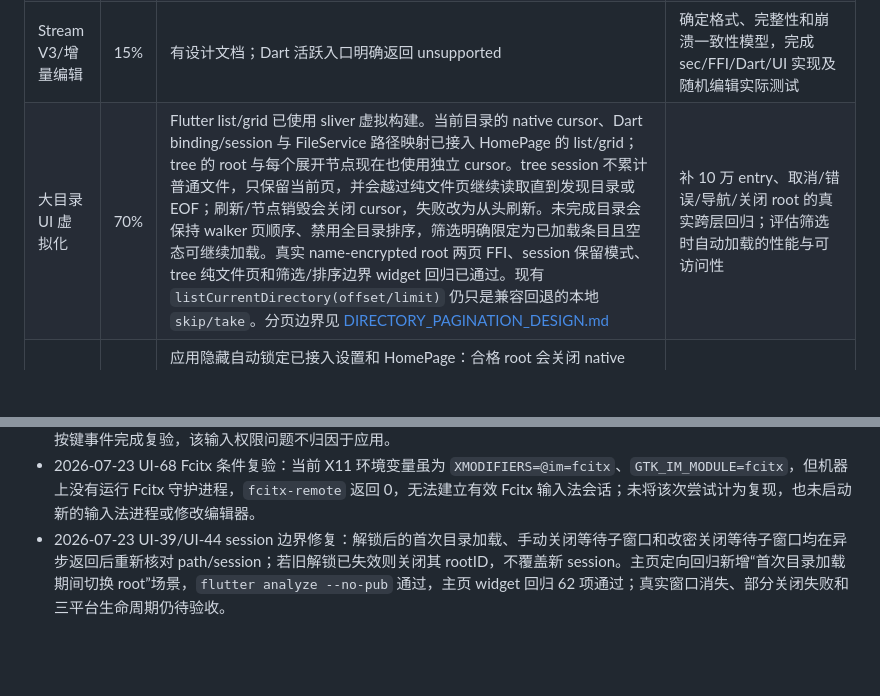
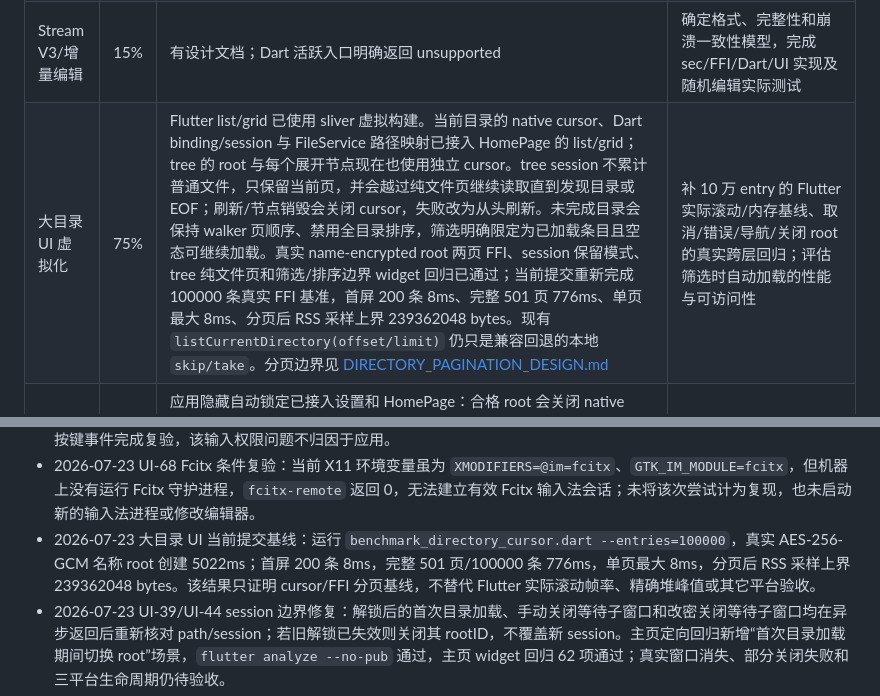
Before and after one commit to RelicOfTesla/safe_disk, a Markdown page: docs/TODO.md, 2 parts joined by grey strips. GitHub-like rendering; blank space fills up the shorter version.

Commit message:
docs: refresh directory ui benchmark

```diff
--- a/docs/TODO.md
+++ b/docs/TODO.md
@@ -61,7 +61,7 @@
 | 安全记事本 | 95% | 状态/controller 与 UI 分区已拆分；编辑、加密草稿、剪贴板监视、broker 冲突及远程子窗口均有测试，Linux 已实测原生窗口。主/子窗口打开均传递 16 MiB 文本上限，已知大小在解密前拒绝，未知大小仍由 broker 读取后拒绝并清零临时字节；主页 widget 覆盖两种入口不解密也不创建子窗口。 | 补三平台桌面键盘/关闭/系统剪贴板 E2E、未知大小读取的可验证内存边界、流式大文件编辑策略和平台压力测试 |
 | 图片浏览器 | 92% | JPEG/PNG/GIF/BMP/WebP 真实 codec 与渲染、GIF 动画识别、缩放旋转、键盘翻页、重试、64 MiB/100 MP 资源边界、异步竞态清零和只读子窗口 lease 均有自动化测试；真实 FFI 验证中文加密目录 WebP，Linux 已实测跨 engine PNG | 三平台真实窗口键盘/手势 E2E、超大图片内存压力与平台 codec 差异验收 |
 | Stream V3/增量编辑 | 15% | 有设计文档；Dart 活跃入口明确返回 unsupported | 确定格式、完整性和崩溃一致性模型，完成 sec/FFI/Dart/UI 实现及随机编辑实际测试 |
-| 大目录 UI 虚拟化 | 70% | Flutter list/grid 已使用 sliver 虚拟构建。当前目录的 native cursor、Dart binding/session 与 FileService 路径映射已接入 HomePage 的 list/grid；tree 的 root 与每个展开节点现在也使用独立 cursor。tree session 不累计普通文件，只保留当前页，并会越过纯文件页继续读取直到发现目录或 EOF；刷新/节点销毁会关闭 cursor，失败改为从头刷新。未完成目录会保持 walker 页顺序、禁用全目录排序，筛选明确限定为已加载条目且空态可继续加载。真实 name-encrypted root 两页 FFI、session 保留模式、tree 纯文件页和筛选/排序边界 widget 回归已通过。现有 `listCurrentDirectory(offset/limit)` 仍只是兼容回退的本地 `skip/take`。分页边界见 [DIRECTORY_PAGINATION_DESIGN.md](design/DIRECTORY_PAGINATION_DESIGN.md) | 补 10 万 entry、取消/错误/导航/关闭 root 的真实跨层回归；评估筛选时自动加载的性能与可访问性 |
+| 大目录 UI 虚拟化 | 75% | Flutter list/grid 已使用 sliver 虚拟构建。当前目录的 native cursor、Dart binding/session 与 FileService 路径映射已接入 HomePage 的 list/grid；tree 的 root 与每个展开节点现在也使用独立 cursor。tree session 不累计普通文件，只保留当前页，并会越过纯文件页继续读取直到发现目录或 EOF；刷新/节点销毁会关闭 cursor，失败改为从头刷新。未完成目录会保持 walker 页顺序、禁用全目录排序，筛选明确限定为已加载条目且空态可继续加载。真实 name-encrypted root 两页 FFI、session 保留模式、tree 纯文件页和筛选/排序边界 widget 回归已通过；当前提交重新完成 100000 条真实 FFI 基准，首屏 200 条 8ms、完整 501 页 776ms、单页最大 8ms、分页后 RSS 采样上界 239362048 bytes。现有 `listCurrentDirectory(offset/limit)` 仍只是兼容回退的本地 `skip/take`。分页边界见 [DIRECTORY_PAGINATION_DESIGN.md](design/DIRECTORY_PAGINATION_DESIGN.md) | 补 10 万 entry 的 Flutter 实际滚动/内存基线、取消/错误/导航/关闭 root 的真实跨层回归；评估筛选时自动加载的性能与可访问性 |
 | 自动锁定与密钥缓存超时 | 92% | 应用隐藏自动锁定已接入设置和 HomePage：合格 root 会关闭 native session、目录 cursor、应用内剪贴板和 broker 能力，历史保留；native 内容窗口在自动锁定前会按 token 确认并安全落草稿。bridge 在原生关闭前可逆冻结 broker 并等待已接受保存，成功后才撤销能力；关闭失败或保存排空期间窗口集合变化会取消预处理、恢复仍存活 lease 并保留 root。子窗口 endpoint 对重复锁定请求复用同一准备结果，并拒绝竞争请求。自动、手动结束会话和改密关闭按 root session 使用同一 FIFO gate，并在执行点重新验证 session。per-root TTL 已接入设置、独立活动时钟和同一关闭路径，且有 tracker/Home/设置页定向测试。broker/controller 已覆盖脏文档和活动写入的关闭判定 | Home 与子窗口协议的重解锁/手动关闭主动竞态、真实窗口消失与部分关闭失败、真实 FFI 与三平台 `hidden`/`paused`/TTL 验收 |
 | KDF 成本动态校准 | 22% | 当前 `keyStrengthMs` 仅被各 KDF 粗略映射。阶段 A 已将受控的“新建目录默认派生档位”接入设置、主页和创建对话框：非法持久化值回退，用户可在本次创建中覆盖，且不会修改已有 root。改密前置缺口也已修复：Argon2id、scrypt、PBKDF2 在 staged 配置中严格继承原生成本参数并只更新 salt；缺参数失败关闭且不提交配置。边界和验证见 [KDF_CALIBRATION_DESIGN.md](design/KDF_CALIBRATION_DESIGN.md)。这不是设备校准，尚无 sec/FFI 校准实现，也不会声称毫秒值是实测耗时。 | 按设备目标耗时完成真正校准、算法参数/内存上限、防 DoS、取消与跨设备测试 |
 | 文件排序/过滤/批量操作 | 92% | 当前目录筛选、目录优先排序、批量文件复制/剪切/粘贴/导出/删除已实现；批量冲突支持仅此项/全部应用，取消、失败和未处理项保留重试，并有结构化结果面板 | 超大目录分页排序、真实桌面大批次与跨 root 页面 E2E；全 root 搜索另立任务 |
@@ -137,6 +137,7 @@
 - 2026-07-23 UI-68 Linux 真实键盘诊断：按“编辑器输入 `line` → `KP_Enter` → 四次空格 → `x`”重跑，日志显示选择偏移 `5→6→7→8→9→10`，`composing` 始终为空，最终文本为 `line\n    x`；当前环境未复现用户报告，未修改编辑器输入链路，仍待问题环境的键盘布局/输入法复现。
 - 2026-07-23 UI-68 真实应用复验：在当前 Linux Safe Disk 窗口中按“ff root → 文件右键 → 在新窗口中编辑 → 切换编辑模式 → `KP_Enter` → `a` → 四次空格 → `x`”执行，未保存编辑器实际显示换行、空格和 `x` 均立即进入文本，未复现空格延迟出现；本轮只放弃未保存修改，不调整输入链路。输入过程曾遇到桌面 `xdotool type` 的 XTEST BadValue，改用逐个按键事件完成复验，该输入权限问题不归因于应用。
 - 2026-07-23 UI-68 Fcitx 条件复验：当前 X11 环境变量虽为 `XMODIFIERS=@im=fcitx`、`GTK_IM_MODULE=fcitx`，但机器上没有运行 Fcitx 守护进程，`fcitx-remote` 返回 0，无法建立有效 Fcitx 输入法会话；未将该次尝试计为复现，也未启动新的输入法进程或修改编辑器。
+- 2026-07-23 大目录 UI 当前提交基线：运行 `benchmark_directory_cursor.dart --entries=100000`，真实 AES-256-GCM 名称 root 创建 5022ms；首屏 200 条 8ms，完整 501 页/100000 条 776ms，单页最大 8ms，分页后 RSS 采样上界 239362048 bytes。该结果只证明 cursor/FFI 分页基线，不替代 Flutter 实际滚动帧率、精确堆峰值或其它平台验收。
 - 2026-07-23 UI-39/UI-44 session 边界修复：解锁后的首次目录加载、手动关闭等待子窗口和改密关闭等待子窗口均在异步返回后重新核对 path/session；若旧解锁已失效则关闭其 rootID，不覆盖新 session。主页定向回归新增“首次目录加载期间切换 root”场景，`flutter analyze --no-pub` 通过，主页 widget 回归 62 项通过；真实窗口消失、部分关闭失败和三平台生命周期仍待验收。
 - 2026-07-23 UI-67 设置默认值复核：发现恢复默认设置遗漏自动锁定和会话 TTL，已登记为设置功能缺口，补齐后需增加回归。
 - 2026-07-23 UI-67 设置默认值修复：恢复默认设置现在同步重置自动锁定开关与会话 TTL；设置页回归验证内存状态和保存后的持久化值。
```
Also changed, not shown: docs/design/DIRECTORY_PAGINATION_DESIGN.md (+3 -3 lines).
